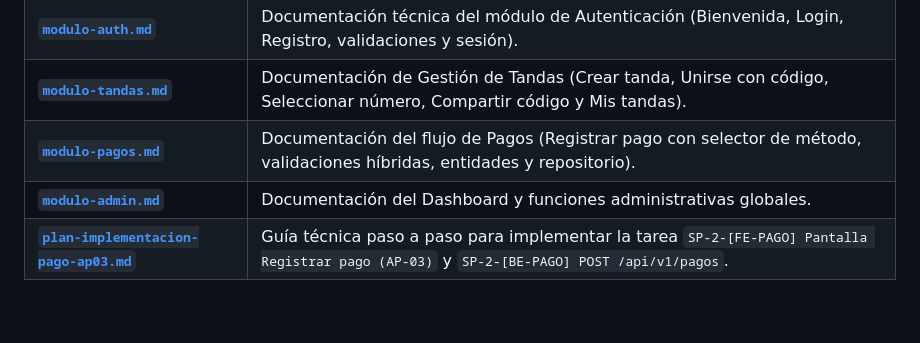
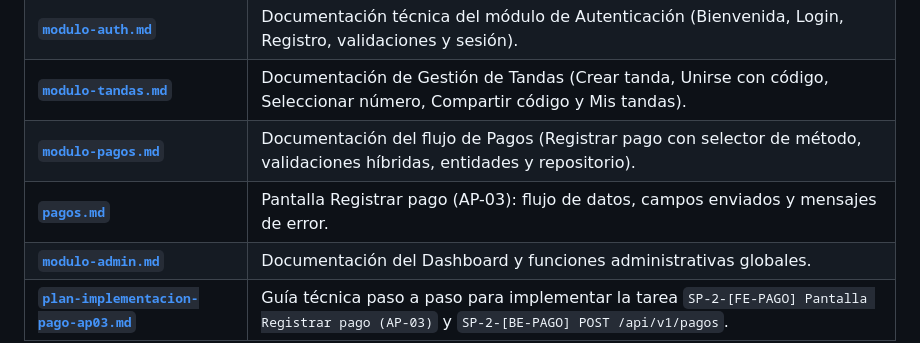
Before and after one commit to Desarrollo-Movil-Integral-GIDS6102/Tandea-Front-End, a Markdown page: docs/README.md, the part around the change. GitHub-like rendering; blank space fills up the shorter version.

Commit message:
docs(pagos): documentar pantalla Registrar pago y contrato multipart de POST /api/v1/pagos

```diff
--- a/docs/README.md
+++ b/docs/README.md
@@ -12,6 +12,7 @@ Este directorio centraliza la documentación técnica de la arquitectura de la a
 | [**`modulo-auth.md`**](./modulo-auth.md) | Documentación técnica del módulo de Autenticación (Bienvenida, Login, Registro, validaciones y sesión). |
 | [**`modulo-tandas.md`**](./modulo-tandas.md) | Documentación de Gestión de Tandas (Crear tanda, Unirse con código, Seleccionar número, Compartir código y Mis tandas). |
 | [**`modulo-pagos.md`**](./modulo-pagos.md) | Documentación del flujo de Pagos (Registrar pago con selector de método, validaciones híbridas, entidades y repositorio). |
+| [**`pagos.md`**](./pagos.md) | Pantalla Registrar pago (AP-03): flujo de datos, campos enviados y mensajes de error. |
 | [**`modulo-admin.md`**](./modulo-admin.md) | Documentación del Dashboard y funciones administrativas globales. |
 | [**`plan-implementacion-pago-ap03.md`**](./plan-implementacion-pago-ap03.md) | Guía técnica paso a paso para implementar la tarea `SP-2-[FE-PAGO] Pantalla Registrar pago (AP-03)` y `SP-2-[BE-PAGO] POST /api/v1/pagos`. |
 
```
Also changed, not shown: docs/modulo-pagos.md (+14 -29 lines), docs/pagos.md (added, +84 -0 lines).
